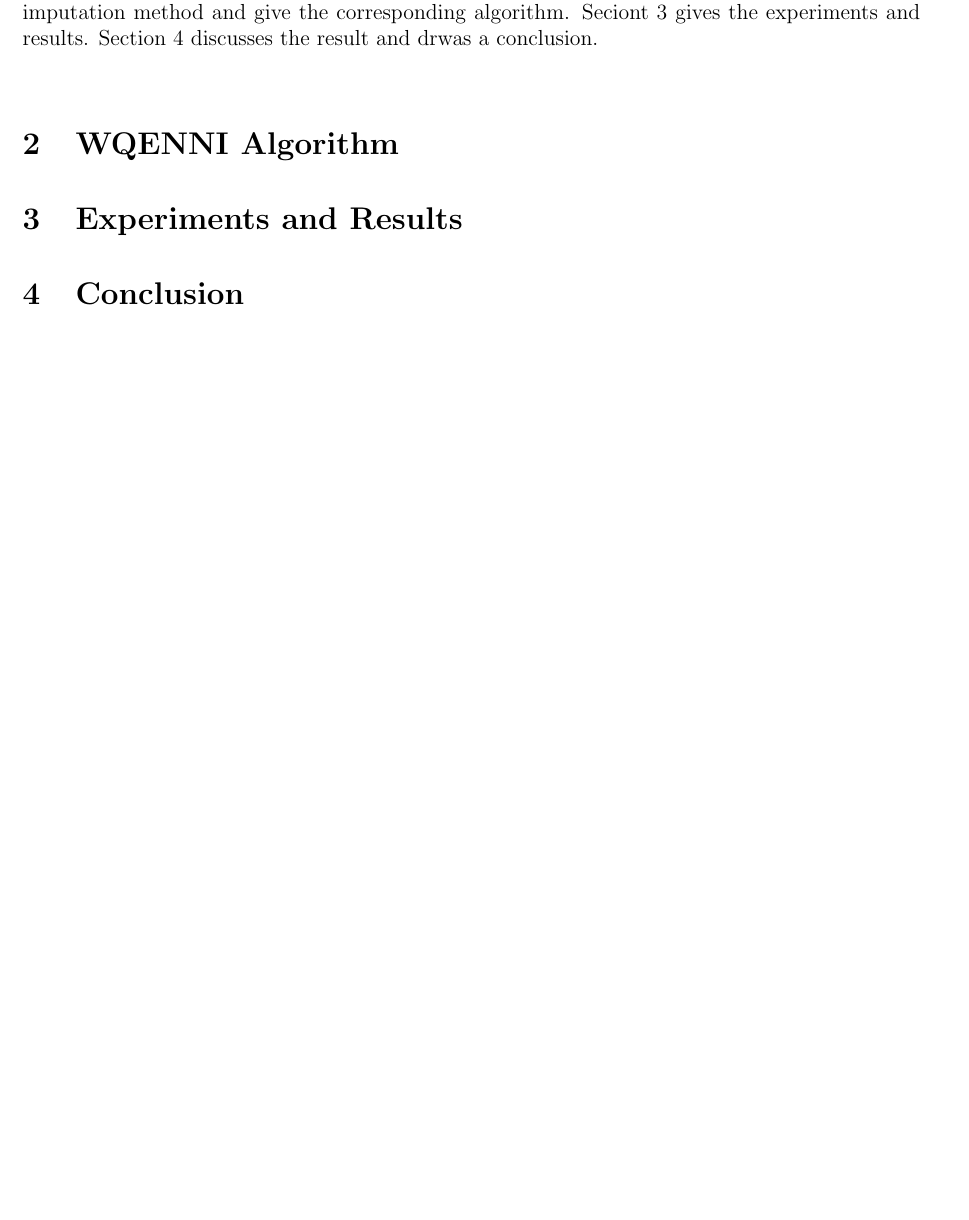
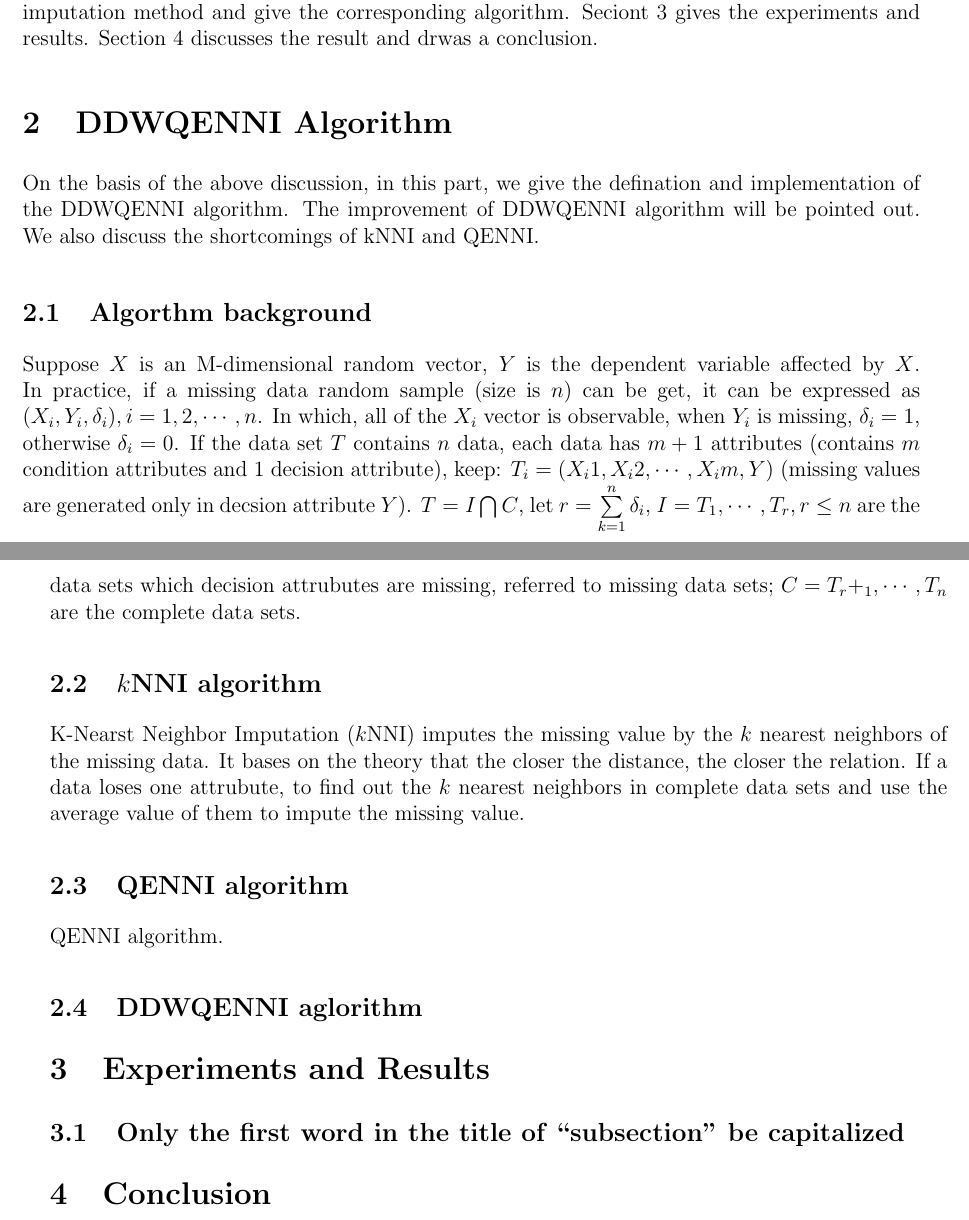
Before and after one commit to zhangzhaoyu/algorithm, a LaTeX document (WQENNI/template.tex): part of page 2 of 9 before the commit and two parts of pages 2 and 3 of 10 after it, the two joined at a grey line, cut so that both start at the same text, the shorter picture padded with empty space. Compiled offline with pdfLaTeX.

Commit message:
add algorithm section

```diff
--- a/WQENNI/template.tex
+++ b/WQENNI/template.tex
@@ -78,10 +77,25 @@ But, according to the analysis of the missing data, we find it also seriously af
 
 The rest of this paper is organized as follows: Section 2 introduces the details of the proposed imputation method and give the corresponding algorithm. Seciont 3 gives the experiments and results. Section 4 discusses the result and drwas a conclusion.
 
-\section{WQENNI Algorithm}
-\label{Maintext}
+\section{DDWQENNI Algorithm}
+\label{sec:2.1}
+On the basis of the above discussion, in this part, we give the defination and implementation of the DDWQENNI algorithm. The improvement of DDWQENNI algorithm will be pointed out. We also discuss the shortcomings of kNNI and QENNI.
+\subsection{Algorthm background}
+Suppose $X$ is an M-dimensional random vector, $Y$ is the dependent variable affected by $X$. In practice, if a missing data random sample (size is $n$) can be get, it can be expressed as $(X_i, Y_i, \delta_i), i= 1, 2,\cdots, n$. In which, all of the $X_i$ vector is observable, when $Y_i$ is missing, $\delta_i = 1$, otherwise $\delta_i = 0$. If the data set $T$ contains $n$ data, each data has $m + 1$ attributes (contains $m$ condition attributes and $1$ decision attribute), keep: $T_i = (X_i1, X_i2, \cdots, X_im, Y)$ (missing values are generated only in decsion attribute $Y$). $T = I \bigcap C$, let $r = \sum\limits_{k=1}\limits^{n} \delta_i$, $I = {T_1, \cdots, T_r}, r \leq n$ are the data sets which decision attrubutes are missing, referred to missing data sets; $C = {T_r+_1, \cdots, T_n}$ are the complete data sets.
+\subsection{$k$NNI algorithm}
+\label{2.2}
+K-Nearst Neighbor Imputation ($k$NNI) imputes the missing value by the $k$ nearest neighbors of the missing data. It bases on the theory that the closer the distance, the closer the relation. If a data loses one attrubute, to find out the $k$ nearest neighbors in complete data sets and use the average value of them to impute the missing value.
+
+\subsection{QENNI algorithm}
+\label{2.3}
+QENNI algorithm.
+
+\subsection{DDWQENNI aglorithm}
+\label{2.4}
+
 
 \section{Experiments and Results}
-\label{Maintext}
+\subsection{Only the first word in the title of ``subsection" be capitalized}
+\label{sec:1.1}
 
 \section{Conclusion}
```
Also changed, not shown: WQENNI/template.pdf, WQENNI/template.tex (7 more changed lines), 1 other file.
